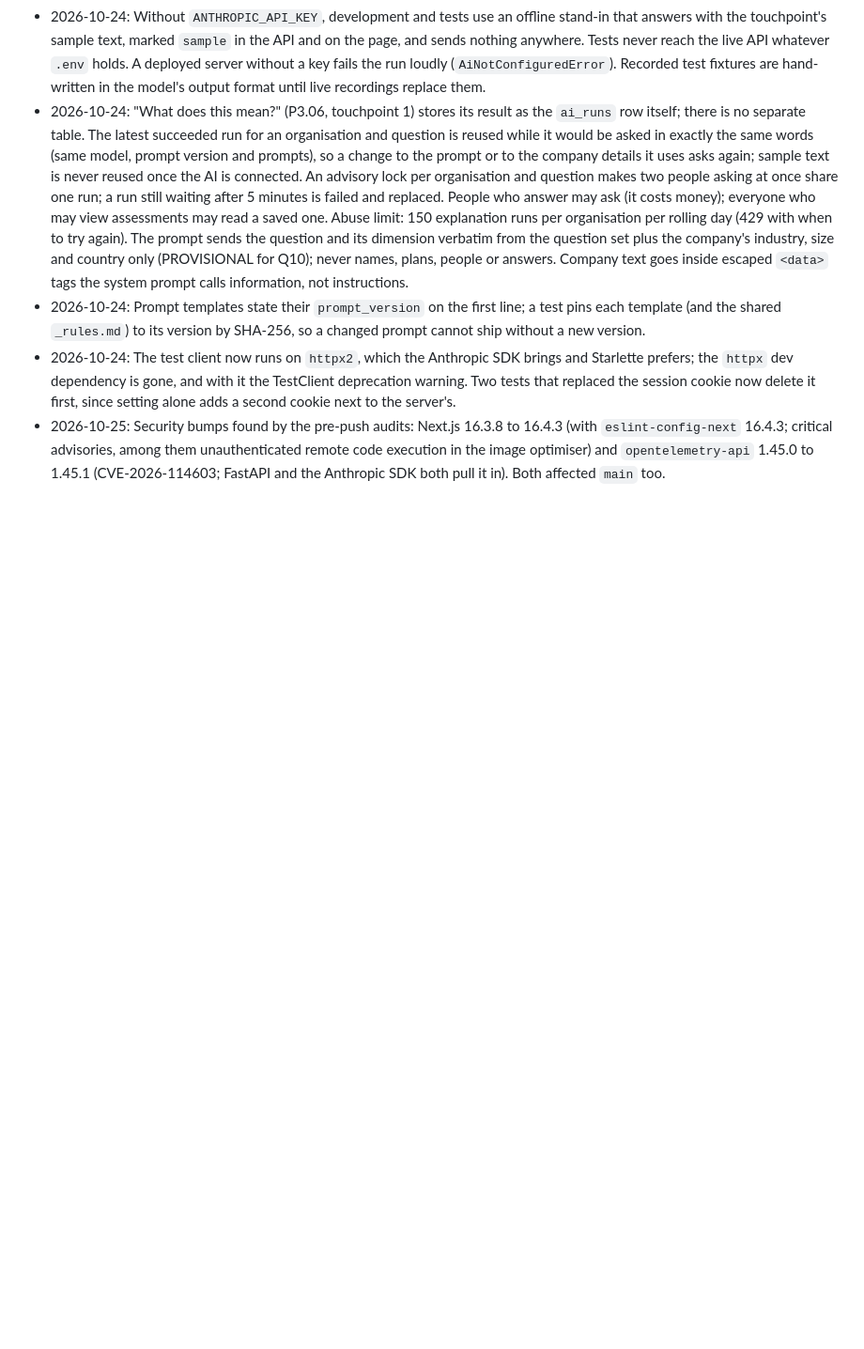
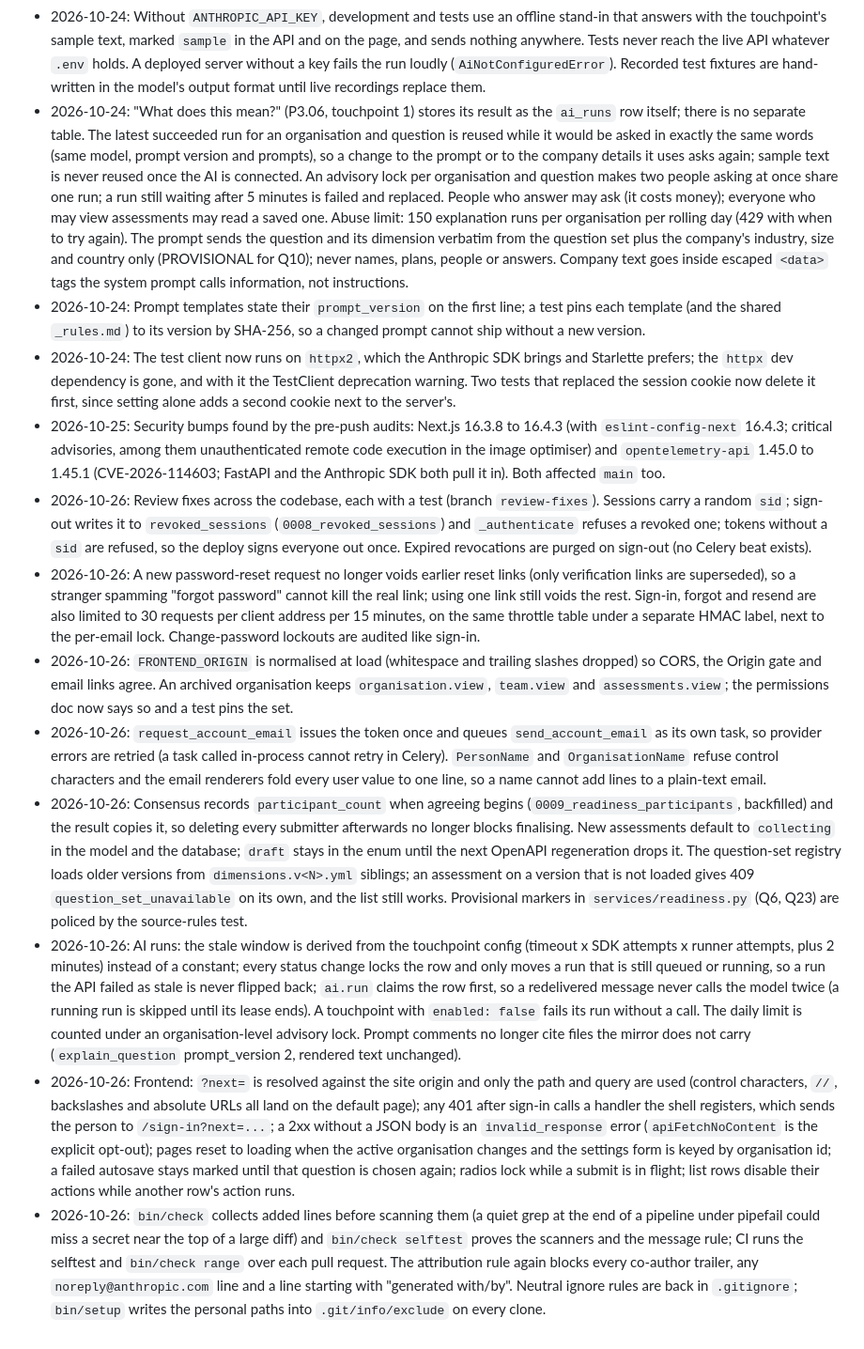
Before and after one commit to rehan-ch/inno-valuation, a Markdown page: docs/decisions.md, the part around the change. Shown at 94% size. GitHub-like rendering; blank space fills up the shorter version.

Commit message:
docs(progress): whole-codebase review fixes and the decisions behind them

```diff
--- a/docs/decisions.md
+++ b/docs/decisions.md
@@ -96,3 +96,11 @@ Engineering decisions inside the stack. One line each: date, decision, reason. M
 - 2026-10-24: Prompt templates state their `prompt_version` on the first line; a test pins each template (and the shared `_rules.md`) to its version by SHA-256, so a changed prompt cannot ship without a new version.
 - 2026-10-24: The test client now runs on `httpx2`, which the Anthropic SDK brings and Starlette prefers; the `httpx` dev dependency is gone, and with it the TestClient deprecation warning. Two tests that replaced the session cookie now delete it first, since setting alone adds a second cookie next to the server's.
 - 2026-10-25: Security bumps found by the pre-push audits: Next.js 16.3.8 to 16.4.3 (with `eslint-config-next` 16.4.3; critical advisories, among them unauthenticated remote code execution in the image optimiser) and `opentelemetry-api` 1.45.0 to 1.45.1 (CVE-2026-114603; FastAPI and the Anthropic SDK both pull it in). Both affected `main` too.
+- 2026-10-26: Review fixes across the codebase, each with a test (branch `review-fixes`). Sessions carry a random `sid`; sign-out writes it to `revoked_sessions` (`0008_revoked_sessions`) and `_authenticate` refuses a revoked one; tokens without a `sid` are refused, so the deploy signs everyone out once. Expired revocations are purged on sign-out (no Celery beat exists).
+- 2026-10-26: A new password-reset request no longer voids earlier reset links (only verification links are superseded), so a stranger spamming "forgot password" cannot kill the real link; using one link still voids the rest. Sign-in, forgot and resend are also limited to 30 requests per client address per 15 minutes, on the same throttle table under a separate HMAC label, next to the per-email lock. Change-password lockouts are audited like sign-in.
+- 2026-10-26: `FRONTEND_ORIGIN` is normalised at load (whitespace and trailing slashes dropped) so CORS, the Origin gate and email links agree. An archived organisation keeps `organisation.view`, `team.view` and `assessments.view`; the permissions doc now says so and a test pins the set.
+- 2026-10-26: `request_account_email` issues the token once and queues `send_account_email` as its own task, so provider errors are retried (a task called in-process cannot retry in Celery). `PersonName` and `OrganisationName` refuse control characters and the email renderers fold every user value to one line, so a name cannot add lines to a plain-text email.
+- 2026-10-26: Consensus records `participant_count` when agreeing begins (`0009_readiness_participants`, backfilled) and the result copies it, so deleting every submitter afterwards no longer blocks finalising. New assessments default to `collecting` in the model and the database; `draft` stays in the enum until the next OpenAPI regeneration drops it. The question-set registry loads older versions from `dimensions.v<N>.yml` siblings; an assessment on a version that is not loaded gives 409 `question_set_unavailable` on its own, and the list still works. Provisional markers in `services/readiness.py` (Q6, Q23) are policed by the source-rules test.
+- 2026-10-26: AI runs: the stale window is derived from the touchpoint config (timeout x SDK attempts x runner attempts, plus 2 minutes) instead of a constant; every status change locks the row and only moves a run that is still queued or running, so a run the API failed as stale is never flipped back; `ai.run` claims the row first, so a redelivered message never calls the model twice (a running run is skipped until its lease ends). A touchpoint with `enabled: false` fails its run without a call. The daily limit is counted under an organisation-level advisory lock. Prompt comments no longer cite files the mirror does not carry (`explain_question` prompt_version 2, rendered text unchanged).
+- 2026-10-26: Frontend: `?next=` is resolved against the site origin and only the path and query are used (control characters, `//`, backslashes and absolute URLs all land on the default page); any 401 after sign-in calls a handler the shell registers, which sends the person to `/sign-in?next=...`; a 2xx without a JSON body is an `invalid_response` error (`apiFetchNoContent` is the explicit opt-out); pages reset to loading when the active organisation changes and the settings form is keyed by organisation id; a failed autosave stays marked until that question is chosen again; radios lock while a submit is in flight; list rows disable their actions while another row's action runs.
+- 2026-10-26: `bin/check` collects added lines before scanning them (a quiet grep at the end of a pipeline under pipefail could miss a secret near the top of a large diff) and `bin/check selftest` proves the scanners and the message rule; CI runs the selftest and `bin/check range` over each pull request. The attribution rule again blocks every co-author trailer, any `noreply@anthropic.com` line and a line starting with "generated with/by". Neutral ignore rules are back in `.gitignore`; `bin/setup` writes the personal paths into `.git/info/exclude` on every clone.
```
Also changed, not shown: docs/PROGRESS.md (+10 -10 lines).
